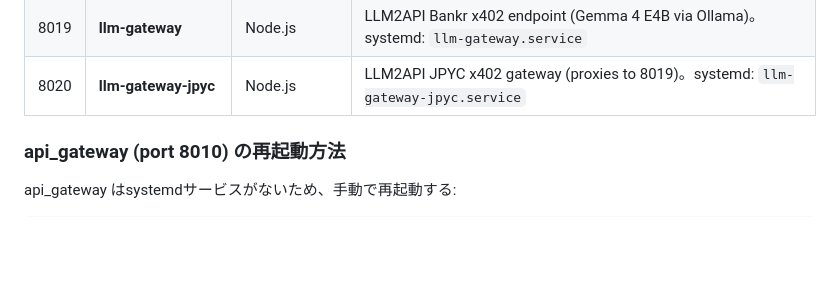
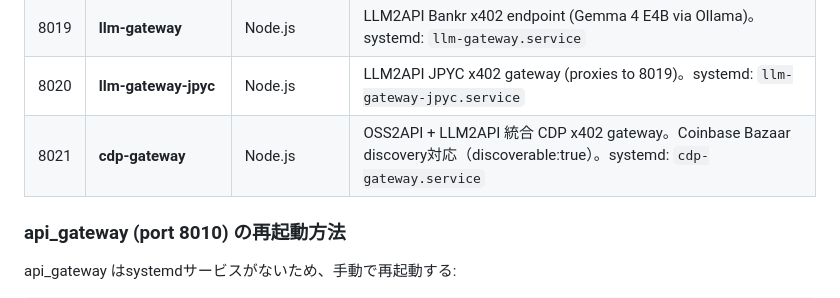
Before and after one commit to katsushi2441/url2ai, a Markdown page: CLAUDE.md, the part around the change. GitHub-like rendering; blank space fills up the shorter version.

Commit message:
Add port 8021 (cdp-gateway) to CLAUDE.md port map
Co-Authored-By: Claude Sonnet 4.6 <noreply@anthropic.com>

```diff
--- a/CLAUDE.md
+++ b/CLAUDE.md
@@ -54,6 +54,7 @@ cd src && python3 ftpphp.py
 | 8018 | (未使用) | — | — |
 | 8019 | **llm-gateway** | Node.js | LLM2API Bankr x402 endpoint (Gemma 4 E4B via Ollama)。systemd: `llm-gateway.service` |
 | 8020 | **llm-gateway-jpyc** | Node.js | LLM2API JPYC x402 gateway (proxies to 8019)。systemd: `llm-gateway-jpyc.service` |
+| 8021 | **cdp-gateway** | Node.js | OSS2API + LLM2API 統合 CDP x402 gateway。Coinbase Bazaar discovery対応（discoverable:true）。systemd: `cdp-gateway.service` |
 
 ### api_gateway (port 8010) の再起動方法
 
```
